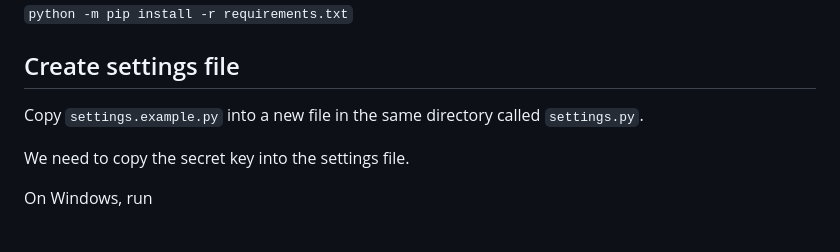
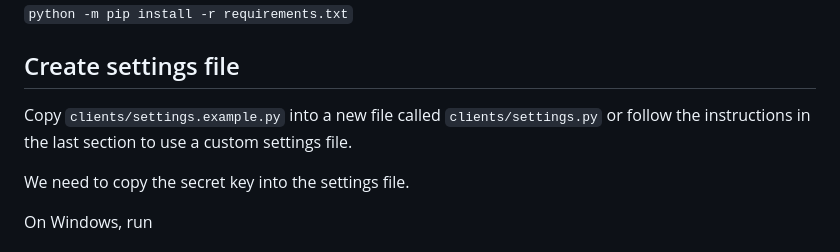
Before and after one commit to voughtdq/startel-clients-html-viewer, a Markdown page: README.md, the part around one of its changes. GitHub-like rendering.

Commit message:
Clarify the location of the settings file.

```diff
--- a/README.md
+++ b/README.md
@@ -42,7 +42,8 @@ If on Windows, you may need to run
 `python -m pip install -r requirements.txt`
 
 ## Create settings file
-Copy `settings.example.py` into a new file in the same directory called `settings.py`.
+Copy `clients/settings.example.py` into a new file called `clients/settings.py`
+or follow the instructions in the last section to use a custom settings file.
 
 We need to copy the secret key into the settings file.
 
```
Also changed, not shown: other parts of README.md (+2 -1 lines).
